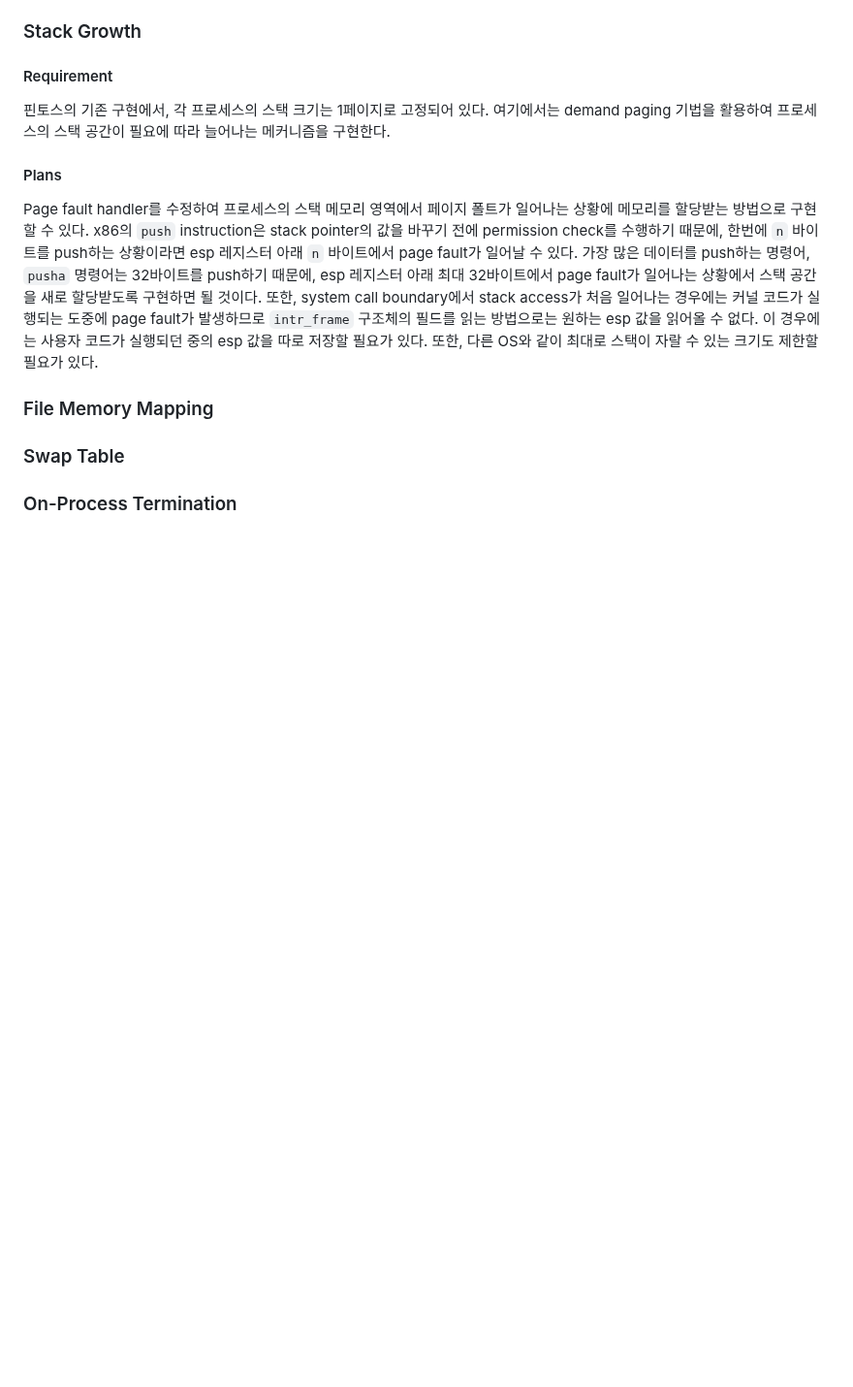
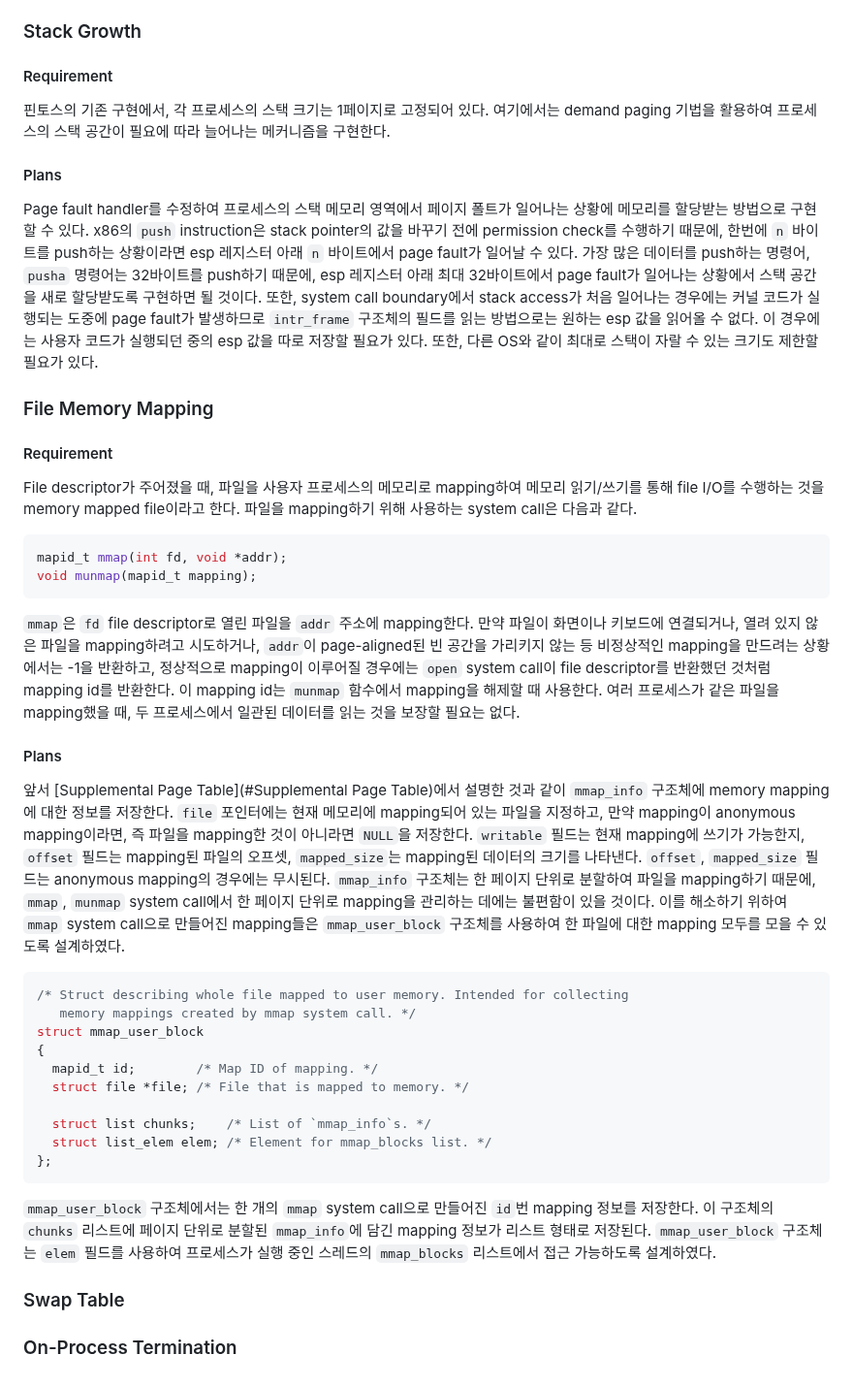
Before and after one commit to sohnryang/csed312, a Markdown page: design/project3.md, the part around the change. Shown at 97% size. GitHub-like rendering; blank space fills up the shorter version.

Commit message:
docs(project3): document file memory mapping

````diff
--- a/design/project3.md
+++ b/design/project3.md
@@ -207,6 +207,36 @@ Page fault handler를 수정하여 프로세스의 스택 메모리 영역에서
 
 ### File Memory Mapping
 
+#### Requirement
+
+File descriptor가 주어졌을 때, 파일을 사용자 프로세스의 메모리로 mapping하여 메모리 읽기/쓰기를 통해 file I/O를 수행하는 것을 memory mapped file이라고 한다. 파일을 mapping하기 위해 사용하는 system call은 다음과 같다.
+
+```c
+mapid_t mmap(int fd, void *addr);
+void munmap(mapid_t mapping);
+```
+
+`mmap`은 `fd` file descriptor로 열린 파일을 `addr` 주소에 mapping한다. 만약 파일이 화면이나 키보드에 연결되거나, 열려 있지 않은 파일을 mapping하려고 시도하거나, `addr`이 page-aligned된 빈 공간을 가리키지 않는 등 비정상적인 mapping을 만드려는 상황에서는 -1을 반환하고, 정상적으로 mapping이 이루어질 경우에는 `open` system call이 file descriptor를 반환했던 것처럼 mapping id를 반환한다. 이 mapping id는 `munmap` 함수에서 mapping을 해제할 때 사용한다. 여러 프로세스가 같은 파일을 mapping했을 때, 두 프로세스에서 일관된 데이터를 읽는 것을 보장할 필요는 없다.
+
+#### Plans
+
+앞서 [Supplemental Page Table](#Supplemental Page Table)에서 설명한 것과 같이 `mmap_info` 구조체에 memory mapping에 대한 정보를 저장한다. `file` 포인터에는 현재 메모리에 mapping되어 있는 파일을 지정하고, 만약 mapping이 anonymous mapping이라면, 즉 파일을 mapping한 것이 아니라면 `NULL`을 저장한다. `writable` 필드는 현재 mapping에 쓰기가 가능한지, `offset` 필드는 mapping된 파일의 오프셋, `mapped_size`는 mapping된 데이터의 크기를 나타낸다. `offset`, `mapped_size` 필드는 anonymous mapping의 경우에는 무시된다. `mmap_info` 구조체는 한 페이지 단위로 분할하여 파일을 mapping하기 때문에, `mmap`, `munmap` system call에서 한 페이지 단위로 mapping을 관리하는 데에는 불편함이 있을 것이다. 이를 해소하기 위하여 `mmap` system call으로 만들어진 mapping들은 `mmap_user_block` 구조체를 사용하여 한 파일에 대한 mapping 모두를 모을 수 있도록 설계하였다.
+
+```c
+/* Struct describing whole file mapped to user memory. Intended for collecting
+   memory mappings created by mmap system call. */
+struct mmap_user_block
+{
+  mapid_t id;        /* Map ID of mapping. */
+  struct file *file; /* File that is mapped to memory. */
+
+  struct list chunks;    /* List of `mmap_info`s. */
+  struct list_elem elem; /* Element for mmap_blocks list. */
+};
+```
+
+`mmap_user_block` 구조체에서는 한 개의 `mmap` system call으로 만들어진 `id`번 mapping 정보를 저장한다. 이 구조체의 `chunks` 리스트에 페이지 단위로 분할된 `mmap_info`에 담긴 mapping 정보가 리스트 형태로 저장된다. `mmap_user_block` 구조체는 `elem` 필드를 사용하여 프로세스가 실행 중인 스레드의 `mmap_blocks` 리스트에서 접근 가능하도록 설계하였다.
+
 ### Swap Table
 
 ### On-Process Termination
````
